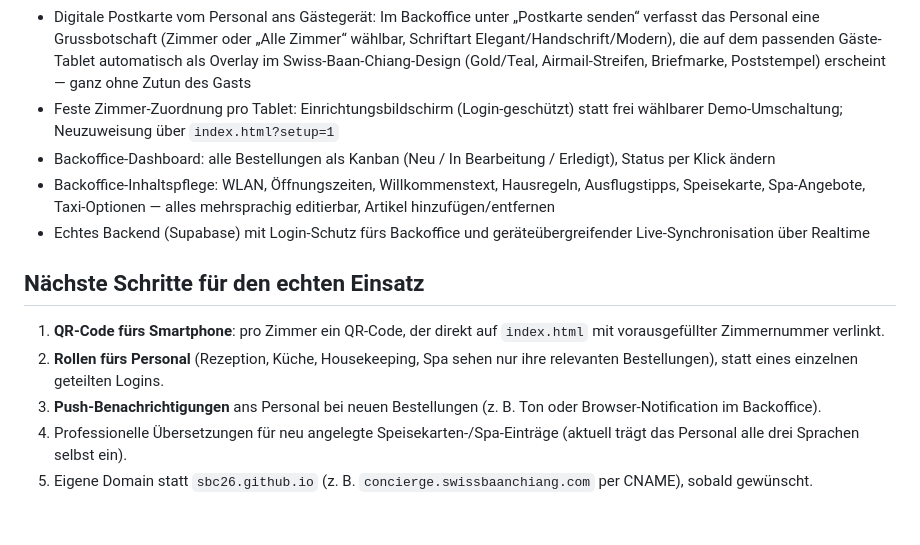
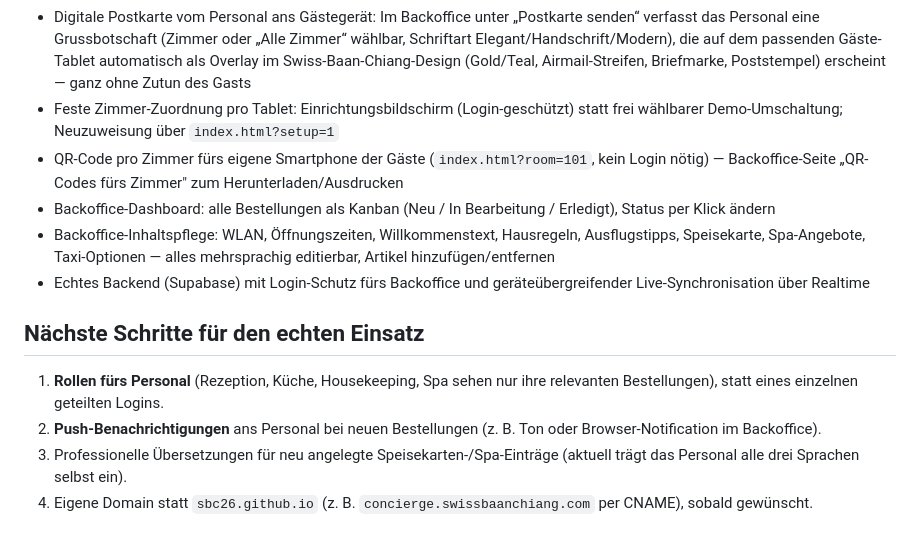
Before and after one commit to SBC26/Concierge, a Markdown page: README.md, the part around the change. Drawn GitHub-style.

Commit message:
Dokumentiere QR-Code-Feature in der README
Co-Authored-By: Claude Sonnet 5 <noreply@anthropic.com>

```diff
--- a/README.md
+++ b/README.md
@@ -119,19 +119,18 @@ Login schützt jetzt sowohl `admin.html` als auch die Zimmer-Einrichtung.
 - Sprachumschaltung Deutsch / English / ไทย
 - Digitale Postkarte vom Personal ans Gästegerät: Im Backoffice unter „Postkarte senden“ verfasst das Personal eine Grussbotschaft (Zimmer oder „Alle Zimmer“ wählbar, Schriftart Elegant/Handschrift/Modern), die auf dem passenden Gäste-Tablet automatisch als Overlay im Swiss-Baan-Chiang-Design (Gold/Teal, Airmail-Streifen, Briefmarke, Poststempel) erscheint — ganz ohne Zutun des Gasts
 - Feste Zimmer-Zuordnung pro Tablet: Einrichtungsbildschirm (Login-geschützt) statt frei wählbarer Demo-Umschaltung; Neuzuweisung über `index.html?setup=1`
+- QR-Code pro Zimmer fürs eigene Smartphone der Gäste (`index.html?room=101`, kein Login nötig) — Backoffice-Seite „QR-Codes fürs Zimmer" zum Herunterladen/Ausdrucken
 - Backoffice-Dashboard: alle Bestellungen als Kanban (Neu / In Bearbeitung / Erledigt), Status per Klick ändern
 - Backoffice-Inhaltspflege: WLAN, Öffnungszeiten, Willkommenstext, Hausregeln, Ausflugstipps, Speisekarte, Spa-Angebote, Taxi-Optionen — alles mehrsprachig editierbar, Artikel hinzufügen/entfernen
 - Echtes Backend (Supabase) mit Login-Schutz fürs Backoffice und geräteübergreifender Live-Synchronisation über Realtime
 
 ## Nächste Schritte für den echten Einsatz
 
-1. **QR-Code fürs Smartphone**: pro Zimmer ein QR-Code, der direkt auf
-   `index.html` mit vorausgefüllter Zimmernummer verlinkt.
-2. **Rollen fürs Personal** (Rezeption, Küche, Housekeeping, Spa sehen nur
+1. **Rollen fürs Personal** (Rezeption, Küche, Housekeeping, Spa sehen nur
    ihre relevanten Bestellungen), statt eines einzelnen geteilten Logins.
-3. **Push-Benachrichtigungen** ans Personal bei neuen Bestellungen (z. B. Ton
+2. **Push-Benachrichtigungen** ans Personal bei neuen Bestellungen (z. B. Ton
    oder Browser-Notification im Backoffice).
-4. Professionelle Übersetzungen für neu angelegte Speisekarten-/Spa-Einträge
+3. Professionelle Übersetzungen für neu angelegte Speisekarten-/Spa-Einträge
    (aktuell trägt das Personal alle drei Sprachen selbst ein).
-5. Eigene Domain statt `sbc26.github.io` (z. B. `concierge.swissbaanchiang.com`
+4. Eigene Domain statt `sbc26.github.io` (z. B. `concierge.swissbaanchiang.com`
    per CNAME), sobald gewünscht.
```
